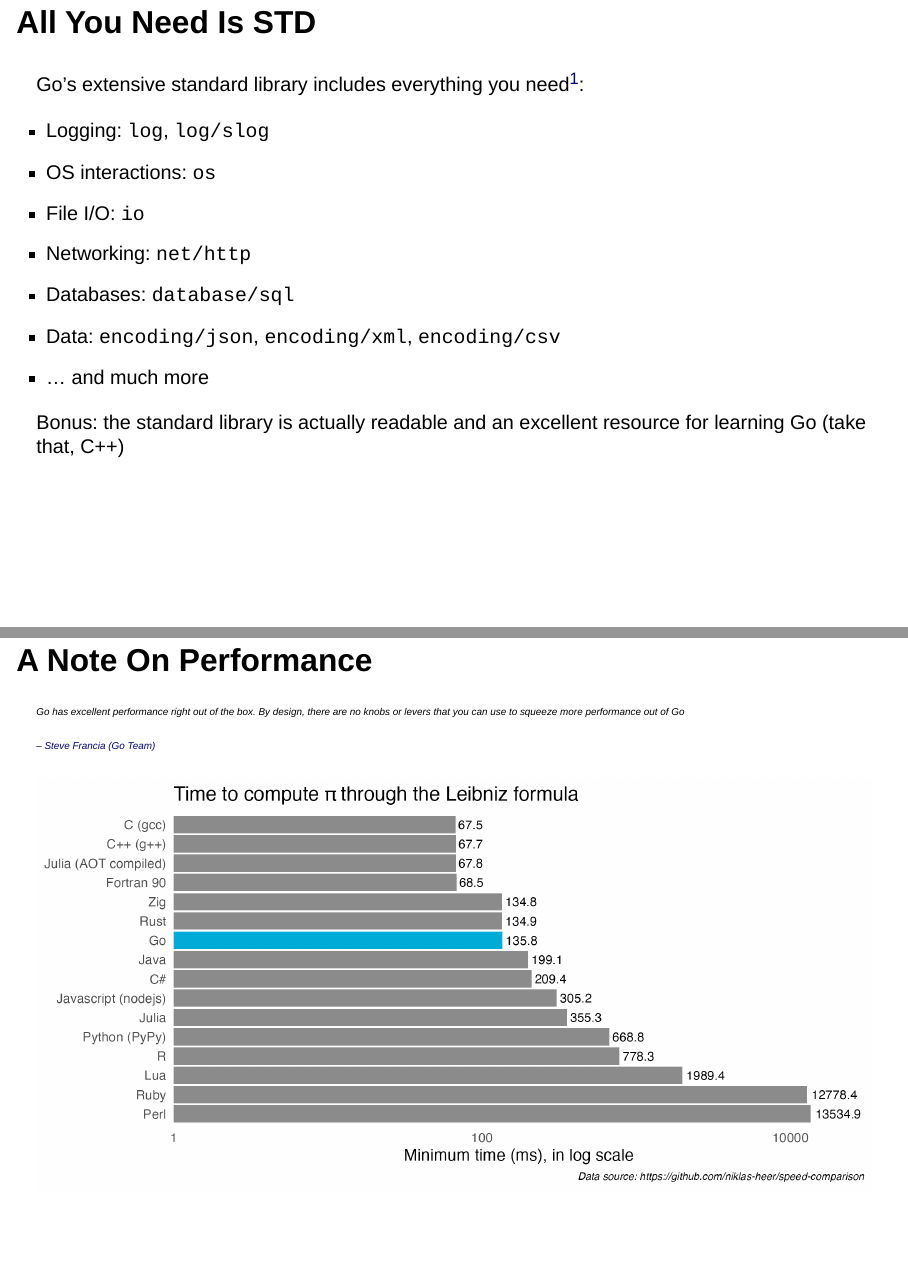
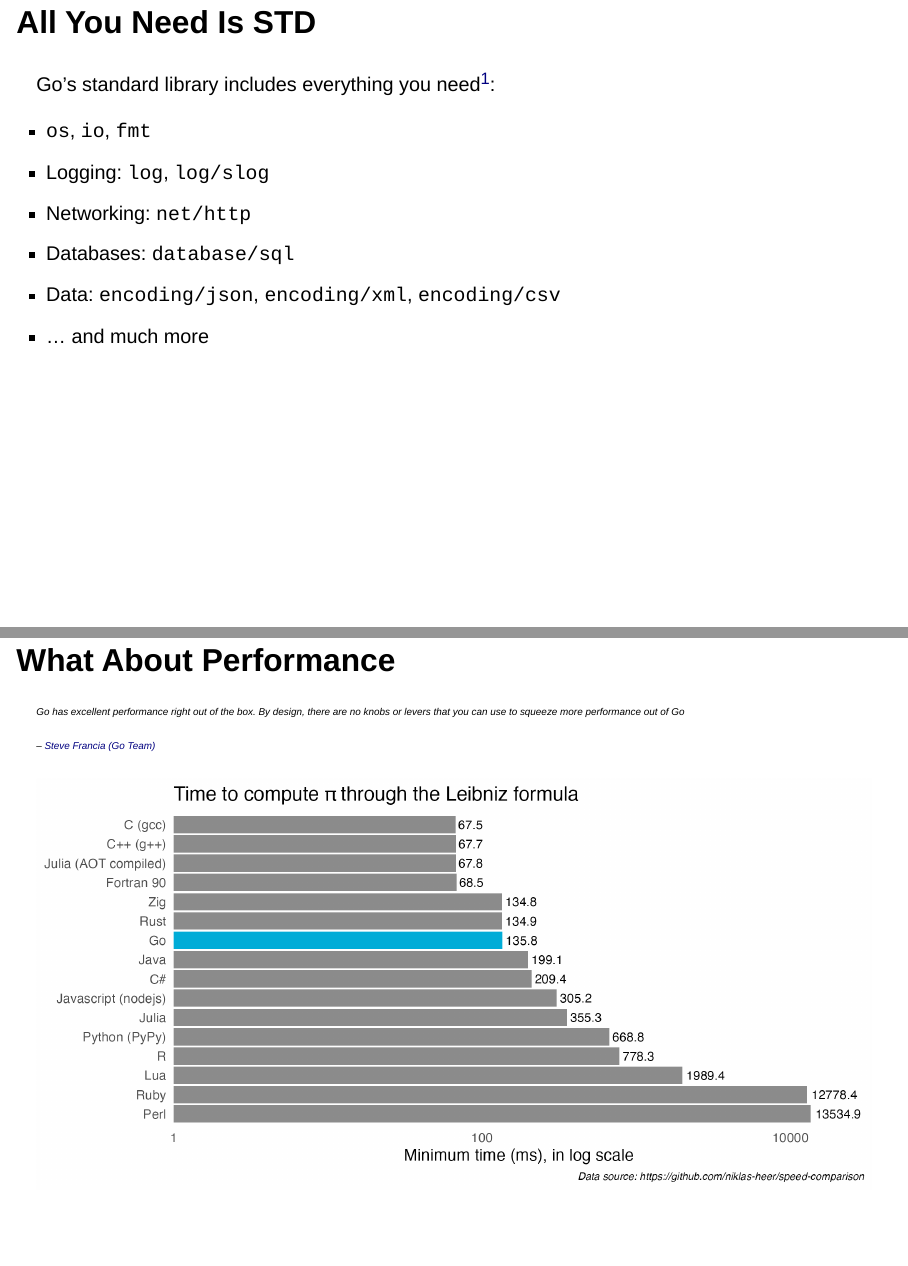
Before and after one commit to milanmlft/talks, a Quarto document (2025-12-07-DevOpsHour-Go/index.qmd): pages 6 and 8 of 21, joined at a grey line. Rendered offline with R 4.5, knitr and Pandoc in place of Quarto, with nearby package versions; drawn as Slidy slides in place of the format the file asks for.

Commit message:
Various small fixes

```diff
--- a/2025-12-07-DevOpsHour-Go/index.qmd
+++ b/2025-12-07-DevOpsHour-Go/index.qmd
@@ -45,19 +45,18 @@ execute:
 
 ## All You Need Is STD
 
-Go's extensive standard library includes everything you need[^*]:
+Go's standard library includes everything you need[^1]:
 
+- `os`, `io`, `fmt`
 - Logging: `log`, `log/slog`
-- OS interactions: `os`
-- File I/O: `io`
 - Networking: `net/http`
 - Databases: `database/sql`
 - Data: `encoding/json`, `encoding/xml`, `encoding/csv`
 - ... and much more
 
-Bonus: the standard library is actually readable and an excellent resource for learning Go (take that, C++)
+<!--Bonus: the standard library is actually readable and an excellent resource for learning Go (take that, C++)-->
 
-[^*]:
+[^1]:
     until it doesn't, in which case Go still has an excellent package
     ecosystem. In any case, you should always start with just the standard library.
 
@@ -87,7 +86,7 @@ go doc
 
 ---
 
-## A Note On Performance
+## What About Performance
 
 ::: {style="font-size: 50%;"}
 
```
Also changed, not shown: 2025-12-07-DevOpsHour-Go/index.qmd (2 more changed lines).
